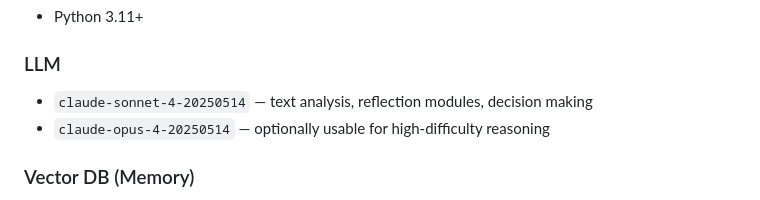
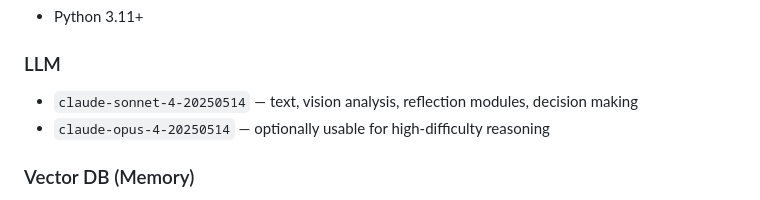
Before and after one commit to effective-p/FinAgent, a Markdown page: plan/finagent_implementation_plan.md, the part around the change. GitHub-like rendering.

Commit message:
docs: update implementation plan and add backtesting report
Co-Authored-By: Claude Sonnet 4.6 <noreply@anthropic.com>

```diff
--- a/plan/finagent_implementation_plan.md
+++ b/plan/finagent_implementation_plan.md
@@ -20,7 +20,7 @@ Planning a simplified version of the paper's core structure that actually runs.
 - Python 3.11+
 
 ### LLM
-- `claude-sonnet-4-20250514` — text analysis, reflection modules, decision making
+- `claude-sonnet-4-20250514` — text, vision analysis, reflection modules, decision making
 - `claude-opus-4-20250514` — optionally usable for high-difficulty reasoning
 
 ### Vector DB (Memory)
```
Also changed, not shown: assets/FinAgent Backtesting.md (added, +99 -0 lines).
